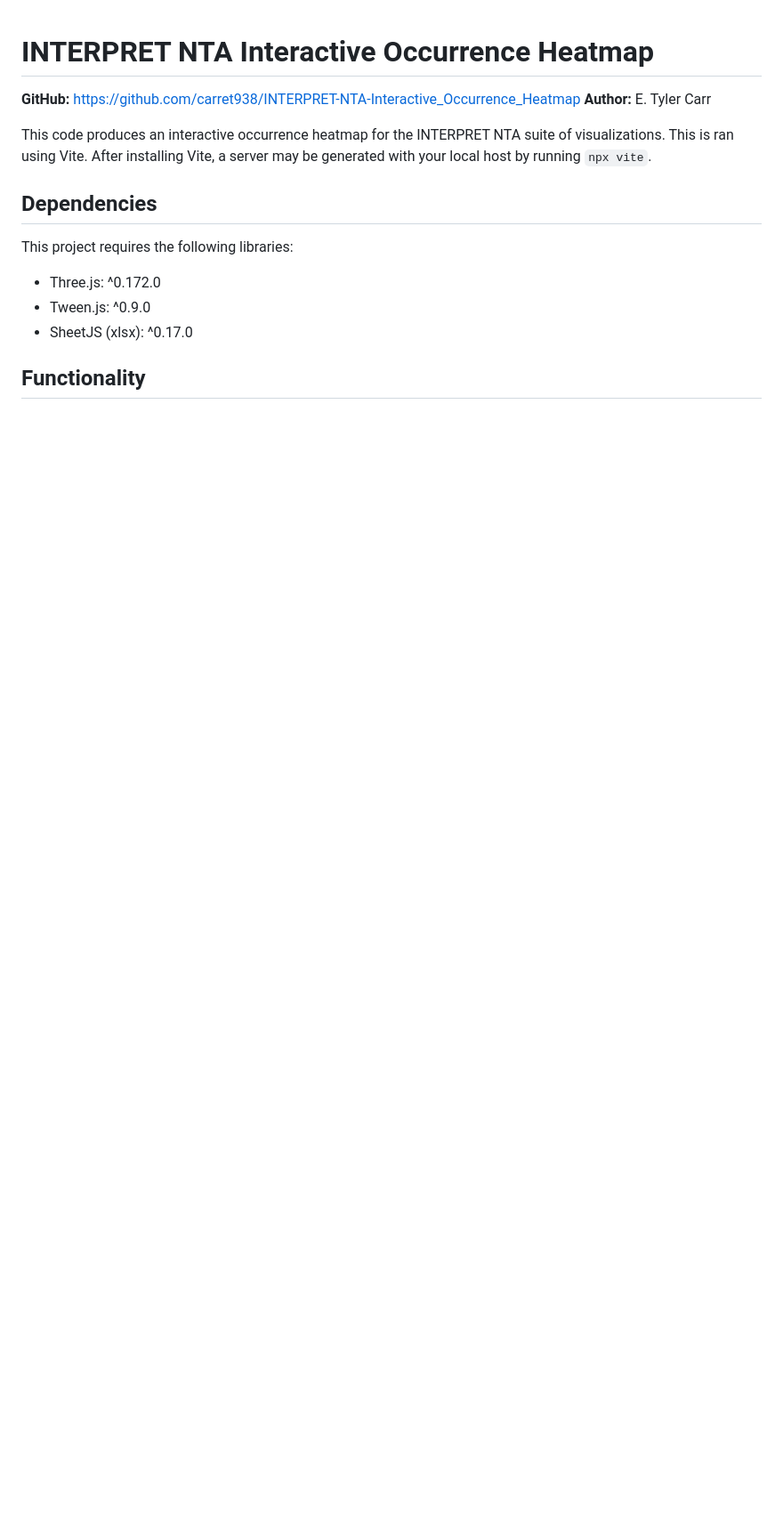
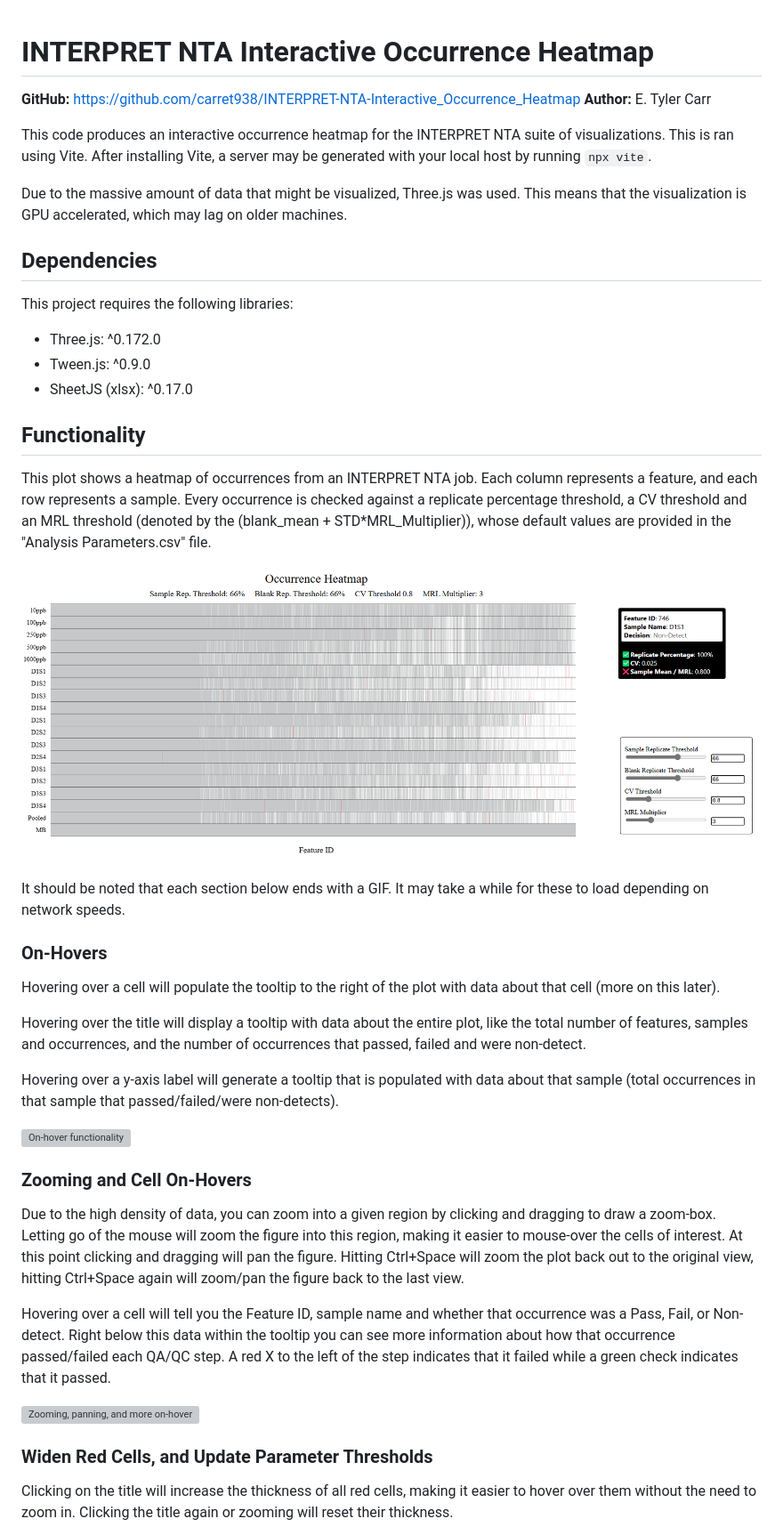
Before and after one commit to quanted/INTERPRET-NTA, a Markdown page: README.md, the part around the change printed below. Shown: that part at 89% size. Drawn GitHub-style; pictures changed too: resources/static_heatmap.png (added); blank space fills up the shorter version; grey boxes are pictures that could not be loaded.

Commit message:
Added GIFs and static PNG to resources folder, updated README.md

```diff
--- a/README.md
+++ b/README.md
@@ -4,6 +4,8 @@
 **Author:** E. Tyler Carr
 
 This code produces an interactive occurrence heatmap for the INTERPRET NTA suite of visualizations. This is ran using Vite. After installing Vite, a server may be generated with your local host by running `npx vite`.
+
+Due to the massive amount of data that might be visualized, Three.js was used. This means that the visualization is GPU accelerated, which may lag on older machines.
 
 ## Dependencies
 
@@ -14,3 +16,32 @@ This project requires the following libraries:
 - SheetJS (xlsx): ^0.17.0
 
 ## Functionality
+
+This plot shows a heatmap of occurrences from an INTERPRET NTA job. Each column represents a feature, and each row represents a sample. Every occurrence is checked against a replicate percentage threshold, a CV threshold and an MRL threshold (denoted by the (blank_mean + STD*MRL_Multiplier)), whose default values are provided in the "Analysis Parameters.csv" file.
+
+![Static image of heatmap](./resources/static_heatmap.png)
+
+It should be noted that each section below ends with a GIF. It may take a while for these to load depending on network speeds.
+
+### On-Hovers
+
+Hovering over a cell will populate the tooltip to the right of the plot with data about that cell (more on this later).
+
+Hovering over the title will display a tooltip with data about the entire plot, like the total number of features, samples and occurrences, and the number of occurrences that passed, failed and were non-detect.
+
+Hovering over a y-axis label will generate a tooltip that is populated with data about that sample (total occurrences in that sample that passed/failed/were non-detects).
+
+![On-hover functionality](./resources/onHover01.gif)
+
+### Zooming and Cell On-Hovers
+
+Due to the high density of data, you can zoom into a given region by clicking and dragging to draw a zoom-box. Letting go of the mouse will zoom the figure into this region, making it easier to mouse-over the cells of interest. At this point clicking and dragging will pan the figure. Hitting Ctrl+Space will zoom the plot back out to the original view, hitting Ctrl+Space again will zoom/pan the figure back to the last view.
+
+Hovering over a cell will tell you the Feature ID, sample name and whether that occurrence was a Pass, Fail, or Non-detect. Right below this data within the tooltip you can see more information about how that occurrence passed/failed each QA/QC step. A red X to the left of the step indicates that it failed while a green check indicates that it passed.
+
+![Zooming, panning, and more on-hover](./resources/onHover02-zoom_pan.gif)
+
+### Widen Red Cells, and Update Parameter Thresholds
+
+Clicking on the title will increase the thickness of all red cells, making it easier to hover over them without the need to zoom in. Clicking the title again or zooming will reset their thickness.
+
```
Also changed, not shown: other parts of README.md (+3 -0 lines), 6 other files.
